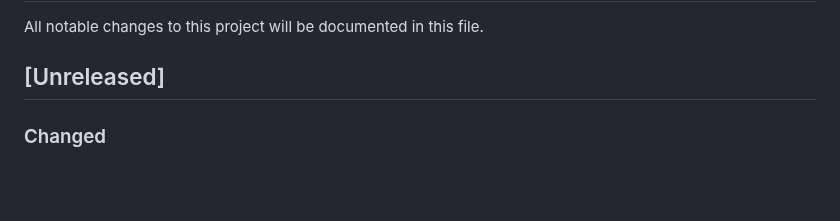
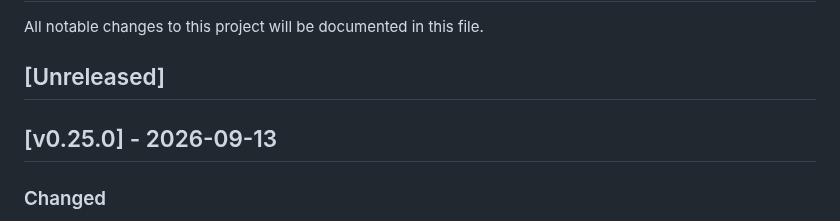
Before and after one commit to Hecatoncheir/lazyrest, a Markdown page: CHANGELOG.md, the part around the change. Drawn GitHub-style; blank space fills up the shorter version.

Commit message:
docs: prepare v0.25.0 release

```diff
--- a/CHANGELOG.md
+++ b/CHANGELOG.md
@@ -3,6 +3,8 @@
 All notable changes to this project will be documented in this file.
 
 ## [Unreleased]
+
+## [v0.25.0] - 2026-09-13
 
 ### Changed
 - Empty History and Captured responses windows now explain how to populate them and hide the unavailable clear action.
```
